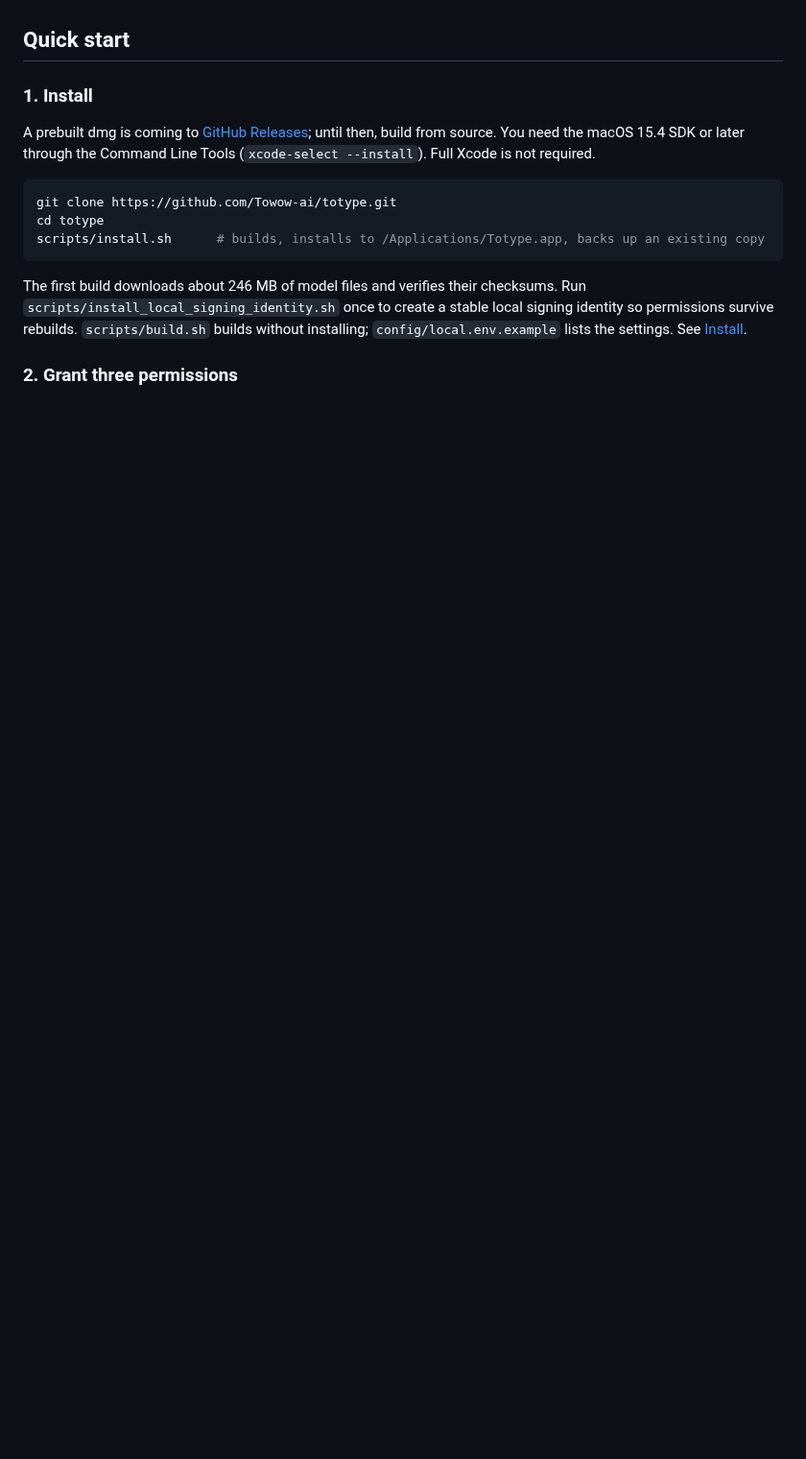
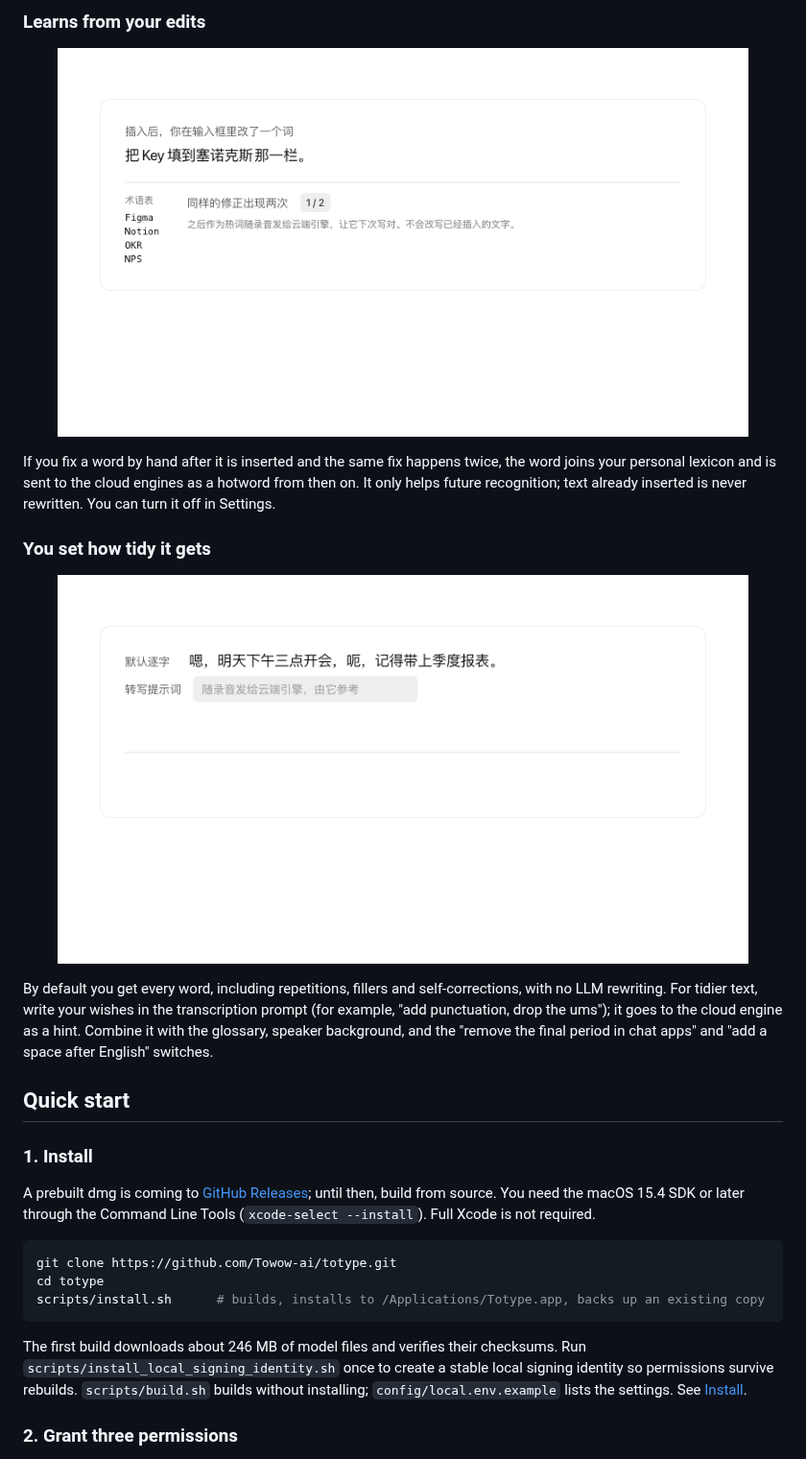
Before and after one commit to Towow-ai/totype, a Markdown page: README.en.md, the part around one of its changes. Shown at 96% size. Drawn GitHub-style; pictures changed too: docs/images/feature-learn.gif (added), docs/images/feature-tidy.gif (added); blank space fills up the shorter version.

```diff
--- a/README.en.md
+++ b/README.en.md
@@ -29,3 +44,14 @@ Requires an Apple silicon Mac on macOS 15 or later. The interface is currently i
+### Learns from your edits
+
+<p align="center"><img src="docs/images/feature-learn.gif" width="720" alt="Fix a word by hand twice after insertion and it joins your glossary."></p>
+
+If you fix a word by hand after it is inserted and the same fix happens twice, the word joins your personal lexicon and is sent to the cloud engines as a hotword from then on. It only helps future recognition; text already inserted is never rewritten. You can turn it off in Settings.
+
+### You set how tidy it gets
+
+<p align="center"><img src="docs/images/feature-tidy.gif" width="720" alt="Verbatim by default; a transcription prompt goes to the engine as a hint."></p>
+
+By default you get every word, including repetitions, fillers and self-corrections, with no LLM rewriting. For tidier text, write your wishes in the transcription prompt (for example, "add punctuation, drop the ums"); it goes to the cloud engine as a hint. Combine it with the glossary, speaker background, and the "remove the final period in chat apps" and "add a space after English" switches.
 
 ## Quick start
 
```
Also changed, not shown: other parts of README.en.md (+15 -0 lines), README.md (+26 -0 lines), docs/images/feature-alias.gif (added), docs/images/feature-engines.gif (added).
